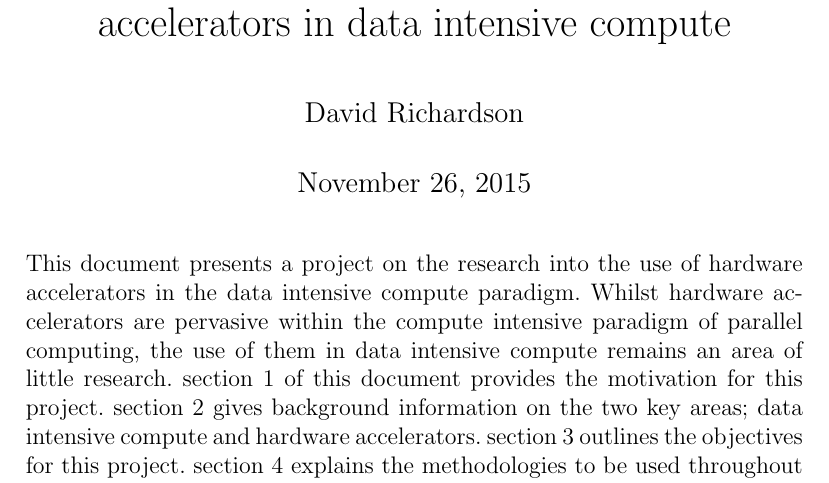
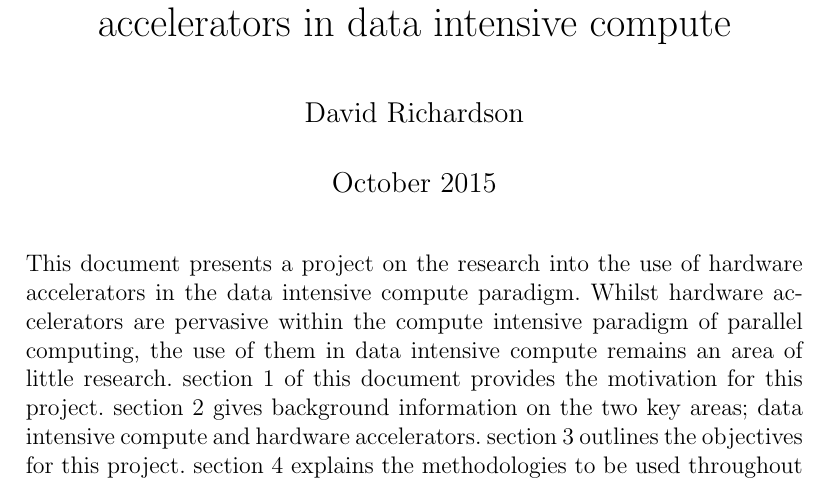
Before and after one commit to davidjrichardson/cs310-dissertation, a LaTeX document (report/specification.tex): part of page 1 of 10, cut so that both start at the same text. Compiled offline with pdfLaTeX.

Commit message:
Update specification.tex

```diff
--- a/report/specification.tex
+++ b/report/specification.tex
@@ -18,7 +18,7 @@
 
 \title{Investigation into the use of hardware accelerators in data intensive compute}
 \author{David Richardson}
-\date{\today}
+\date{October 2015}
 
 \begin{document}
 	\maketitle
```
